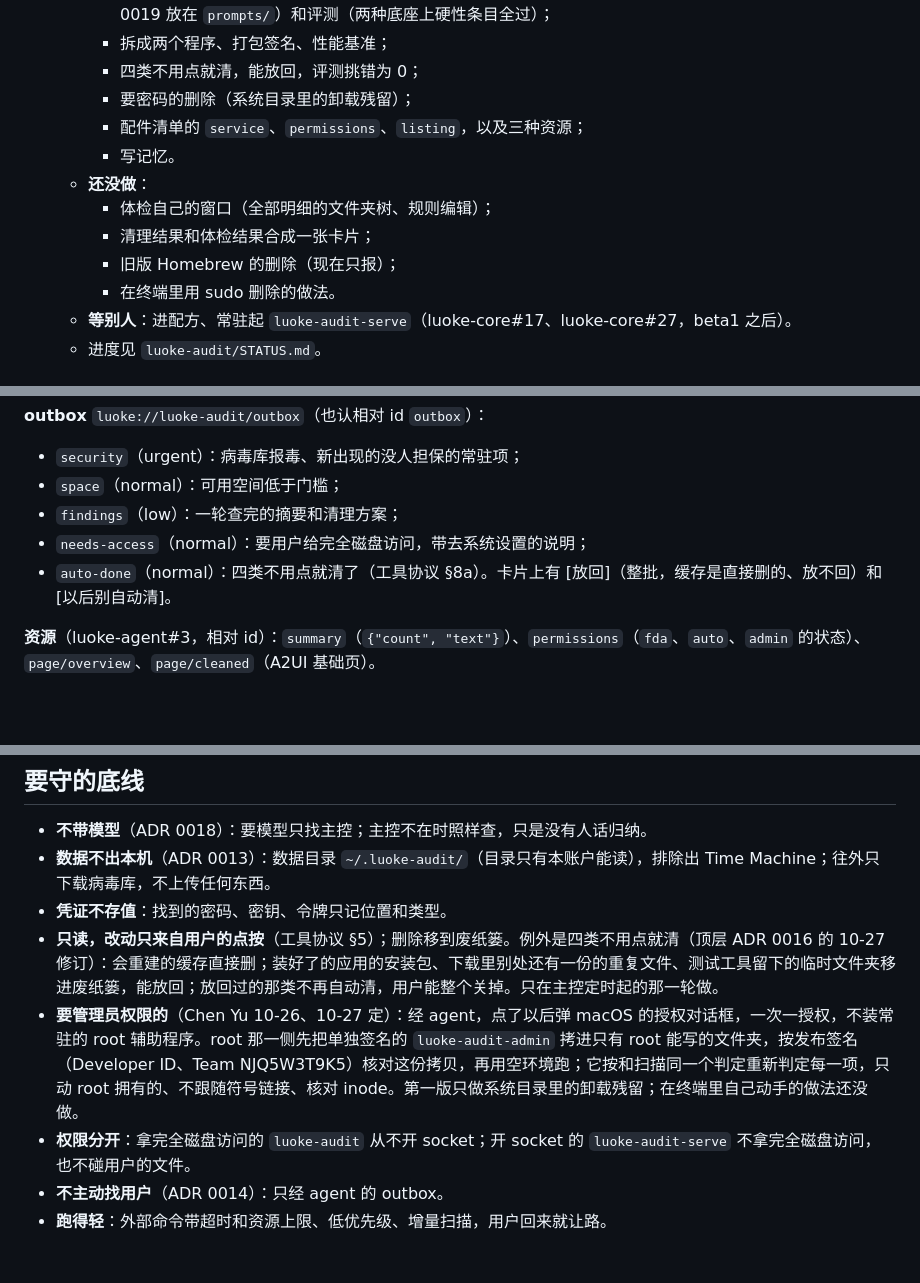
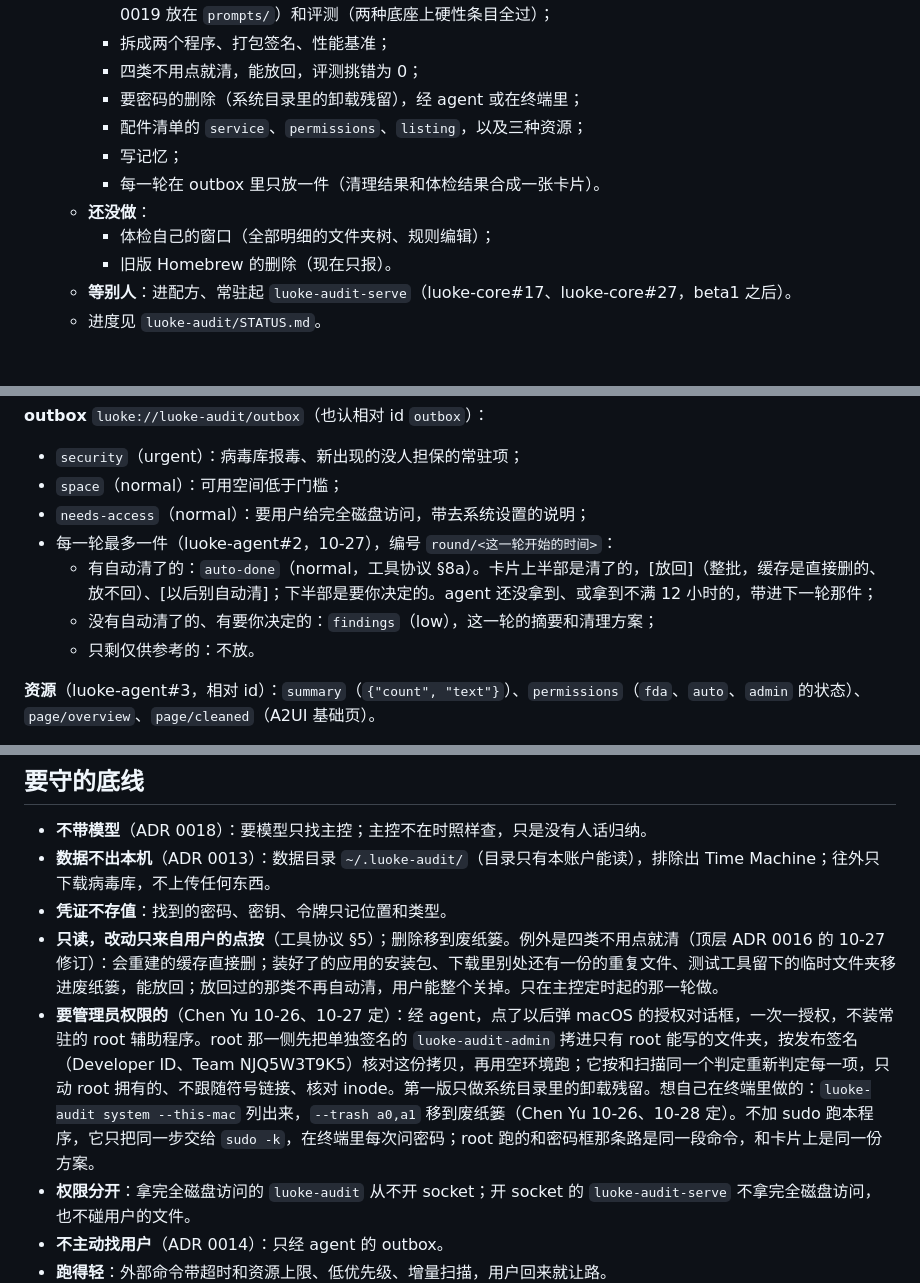
Before and after one commit to Keith-CY/luoke, a Markdown page: projects/luoke-audit.md, 3 parts joined by grey strips. GitHub-like rendering; blank space fills up the shorter version.

Commit message:
luoke-audit 注册页：每轮一件、终端里要密码的删除（luoke-audit#37、#39）
Co-Authored-By: Claude Opus 5.5 <noreply@anthropic.com>

```diff
--- a/projects/luoke-audit.md
+++ b/projects/luoke-audit.md
@@ -22,14 +22,13 @@
     - 检查引擎（19 条规则）、给 agent 的 MCP、增量扫描（FSEvents）、两个生成任务的提示词（照 ADR 0019 放在 `prompts/`）和评测（两种底座上硬性条目全过）；
     - 拆成两个程序、打包签名、性能基准；
     - 四类不用点就清，能放回，评测挑错为 0；
-    - 要密码的删除（系统目录里的卸载残留）；
+    - 要密码的删除（系统目录里的卸载残留），经 agent 或在终端里；
     - 配件清单的 `service`、`permissions`、`listing`，以及三种资源；
-    - 写记忆。
+    - 写记忆；
+    - 每一轮在 outbox 里只放一件（清理结果和体检结果合成一张卡片）。
   - **还没做**：
     - 体检自己的窗口（全部明细的文件夹树、规则编辑）；
-    - 清理结果和体检结果合成一张卡片；
-    - 旧版 Homebrew 的删除（现在只报）；
-    - 在终端里用 sudo 删除的做法。
+    - 旧版 Homebrew 的删除（现在只报）。
   - **等别人**：进配方、常驻起 `luoke-audit-serve`（luoke-core#17、luoke-core#27，beta1 之后）。
   - 进度见 `luoke-audit/STATUS.md`。
 
@@ -54,9 +53,11 @@
 **outbox** `luoke://luoke-audit/outbox`（也认相对 id `outbox`）：
 - `security`（urgent）：病毒库报毒、新出现的没人担保的常驻项；
 - `space`（normal）：可用空间低于门槛；
-- `findings`（low）：一轮查完的摘要和清理方案；
 - `needs-access`（normal）：要用户给完全磁盘访问，带去系统设置的说明；
-- `auto-done`（normal）：四类不用点就清了（工具协议 §8a）。卡片上有 [放回]（整批，缓存是直接删的、放不回）和 [以后别自动清]。
+- 每一轮最多一件（luoke-agent#2，10-27），编号 `round/<这一轮开始的时间>`：
+  - 有自动清了的：`auto-done`（normal，工具协议 §8a）。卡片上半部是清了的，[放回]（整批，缓存是直接删的、放不回）、[以后别自动清]；下半部是要你决定的。agent 还没拿到、或拿到不满 12 小时的，带进下一轮那件；
+  - 没有自动清了的、有要你决定的：`findings`（low），这一轮的摘要和清理方案；
+  - 只剩仅供参考的：不放。
 
 **资源**（luoke-agent#3，相对 id）：`summary`（`{"count", "text"}`）、`permissions`（`fda`、`auto`、`admin` 的状态）、`page/overview`、`page/cleaned`（A2UI 基础页）。
 
@@ -140,7 +141,7 @@
 - **数据不出本机**（ADR 0013）：数据目录 `~/.luoke-audit/`（目录只有本账户能读），排除出 Time Machine；往外只下载病毒库，不上传任何东西。
 - **凭证不存值**：找到的密码、密钥、令牌只记位置和类型。
 - **只读，改动只来自用户的点按**（工具协议 §5）；删除移到废纸篓。例外是四类不用点就清（顶层 ADR 0016 的 10-27 修订）：会重建的缓存直接删；装好了的应用的安装包、下载里别处还有一份的重复文件、测试工具留下的临时文件夹移进废纸篓，能放回；放回过的那类不再自动清，用户能整个关掉。只在主控定时起的那一轮做。
-- **要管理员权限的**（Chen Yu 10-26、10-27 定）：经 agent，点了以后弹 macOS 的授权对话框，一次一授权，不装常驻的 root 辅助程序。root 那一侧先把单独签名的 `luoke-audit-admin` 拷进只有 root 能写的文件夹，按发布签名（Developer ID、Team NJQ5W3T9K5）核对这份拷贝，再用空环境跑；它按和扫描同一个判定重新判定每一项，只动 root 拥有的、不跟随符号链接、核对 inode。第一版只做系统目录里的卸载残留；在终端里自己动手的做法还没做。
+- **要管理员权限的**（Chen Yu 10-26、10-27 定）：经 agent，点了以后弹 macOS 的授权对话框，一次一授权，不装常驻的 root 辅助程序。root 那一侧先把单独签名的 `luoke-audit-admin` 拷进只有 root 能写的文件夹，按发布签名（Developer ID、Team NJQ5W3T9K5）核对这份拷贝，再用空环境跑；它按和扫描同一个判定重新判定每一项，只动 root 拥有的、不跟随符号链接、核对 inode。第一版只做系统目录里的卸载残留。想自己在终端里做的：`luoke-audit system --this-mac` 列出来，`--trash a0,a1` 移到废纸篓（Chen Yu 10-26、10-28 定）。不加 sudo 跑本程序，它只把同一步交给 `sudo -k`，在终端里每次问密码；root 跑的和密码框那条路是同一段命令，和卡片上是同一份方案。
 - **权限分开**：拿完全磁盘访问的 `luoke-audit` 从不开 socket；开 socket 的 `luoke-audit-serve` 不拿完全磁盘访问，也不碰用户的文件。
 - **不主动找用户**（ADR 0014）：只经 agent 的 outbox。
 - **跑得轻**：外部命令带超时和资源上限、低优先级、增量扫描，用户回来就让路。
```
Also changed, not shown: other parts of projects/luoke-audit.md (+1 -1 lines).
